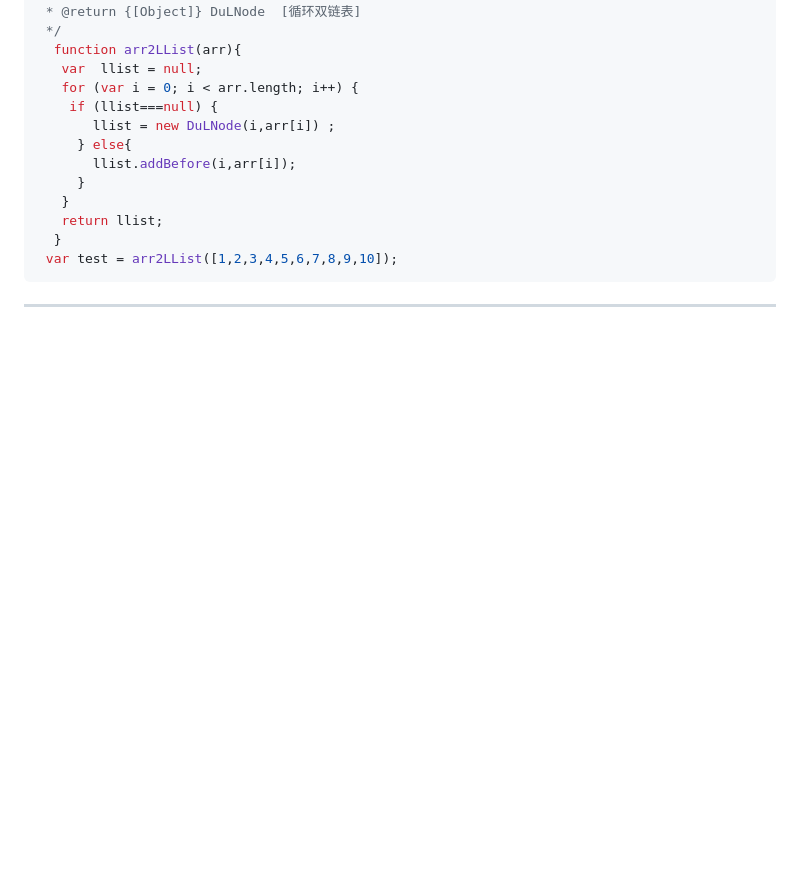
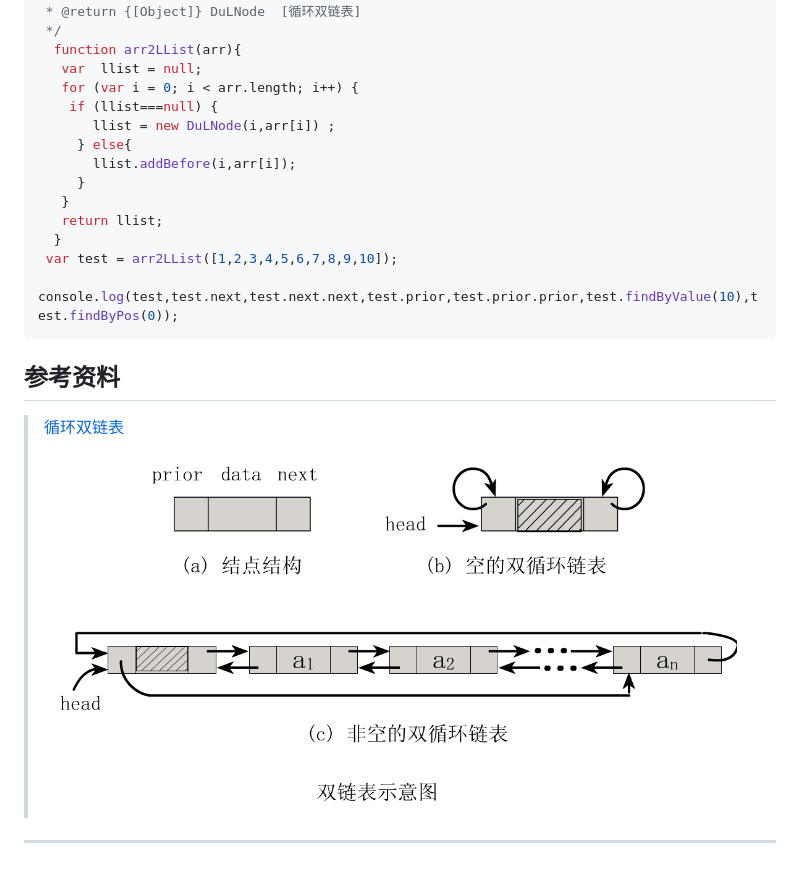
Before and after one commit to pdap/data-structure, a Markdown page: dulnode/doc/index.md, the part around the change printed below. Drawn GitHub-style; pictures changed too: dulnode/doc/dulnode-1.png (added); blank space fills up the shorter version.

`````diff
--- a/dulnode/doc/index.md
+++ b/dulnode/doc/index.md
@@ -128,5 +128,10 @@
    return llist;
   }
  var test = arr2LList([1,2,3,4,5,6,7,8,9,10]);
+ console.log(test,test.next,test.next.next,test.prior,test.prior.prior,test.findByValue(10),test.findByPos(0));
 ````
+## 参考资料
+> [循环双链表](http://www.nowamagic.net/librarys/veda/detail/1876)
+> ![du](./dulnode-1.png)
+
 ------
`````
Also changed, not shown: other parts of dulnode/doc/index.md (+1 -1 lines), dulnode/doc/dulnode-2.png (added), dulnode/doc/dulnode-3.png (added), dulnode/dulnode-1.png (added), dulnode/dulnode-2.png (added), dulnode/dulnode-3.png (added), 1 other file.
